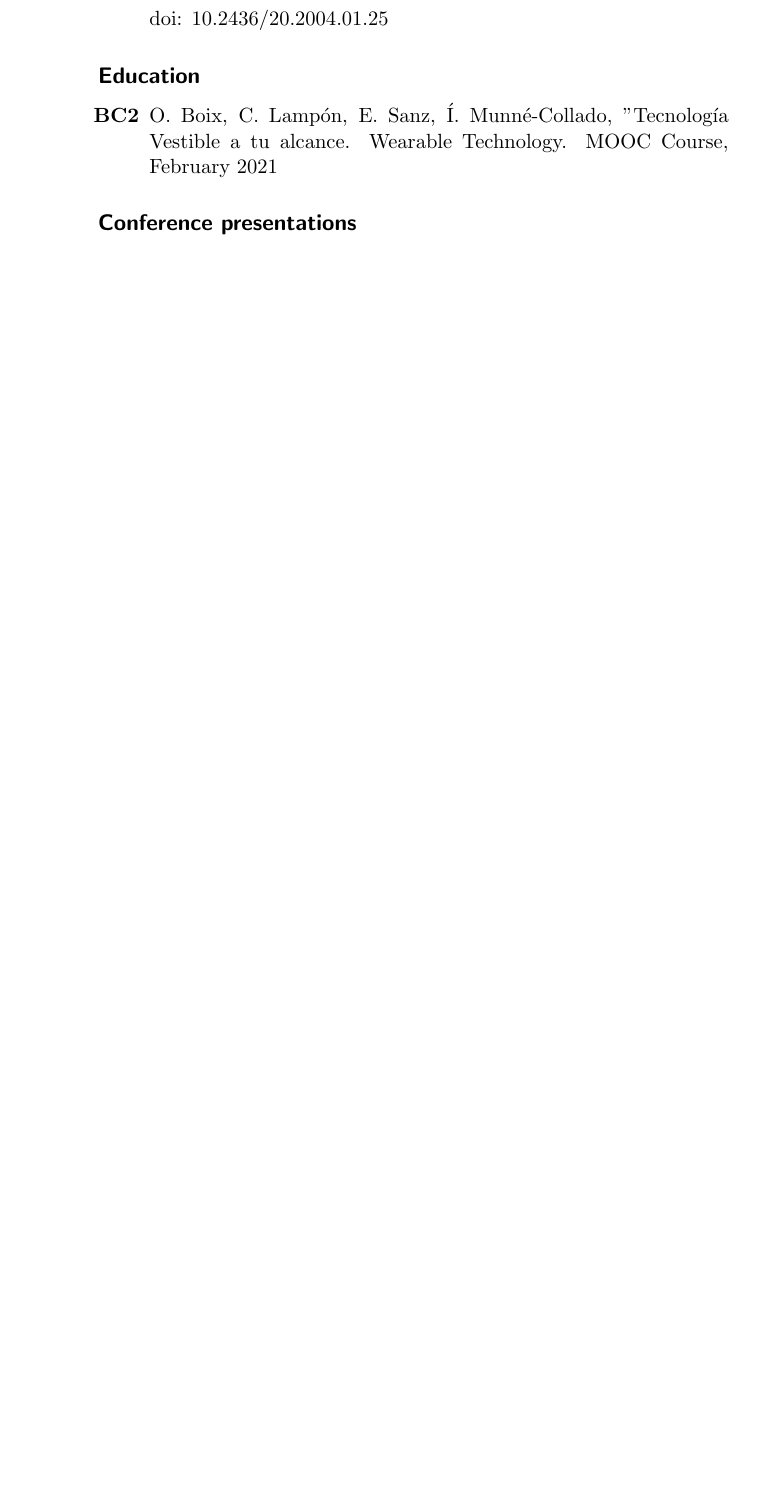
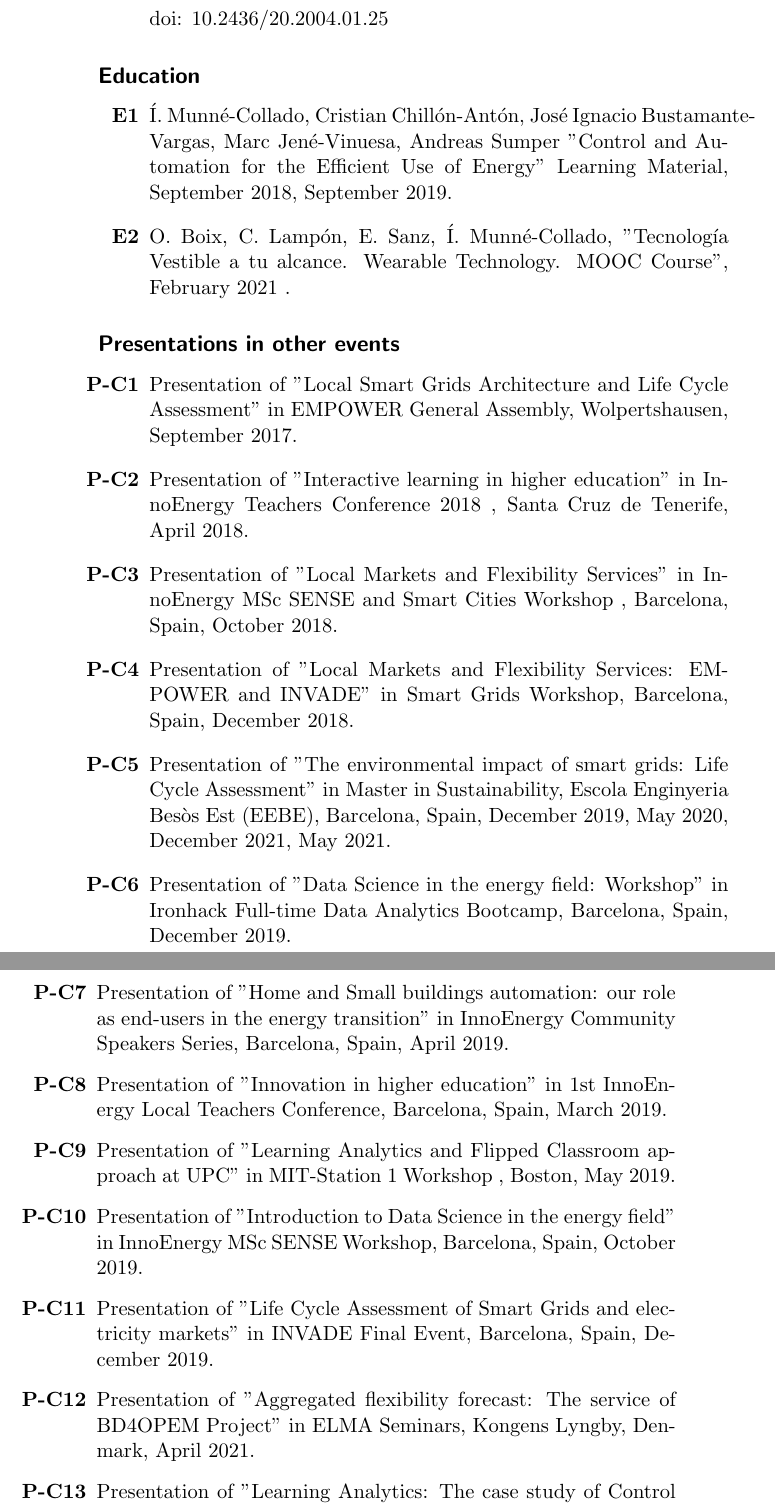
Before and after one commit to wobniarin/PhD_In, a LaTeX thesis (PhD_In.tex, which reads apendix/publicacions.tex): part of page 176 of 178 before the commit and two parts of pages 176 and 177 of 180 after it, the two joined at a grey line, cut so that both start at the same text, the shorter picture padded with empty space. Compiled offline with pdfLaTeX.

Commit message:
including speeches

```diff
--- a/apendix/publicacions.tex
+++ b/apendix/publicacions.tex
@@ -72,18 +72,35 @@ This chapter presents the publiations related to the specific topics of this PhD
 
 \subsection*{Local journals}
 \begin{itemize}
-	\item [\textbf{CX}] O. Boix, \'{I}. Munn\'{e}-Collado, "Tecnologia vestible: combinant disseny, art i tecnologia", Revista de ecnologia, 8 (2020) p. 23-32,  \\doi: 10.2436/20.2004.01.25
+	\item [\textbf{C5}] O. Boix, \'{I}. Munn\'{e}-Collado, "Tecnologia vestible: combinant disseny, art i tecnologia", Revista de ecnologia, 8 (2020) p. 23-32,  \\doi: 10.2436/20.2004.01.25
 \end{itemize}
 
 \subsection*{Education}
 
 \begin{itemize}
-	\item [\textbf{BC2}] O. Boix, C. Lamp\'{o}n, E. Sanz, \'{I}. Munn\'{e}-Collado, "Tecnolog\'{i}a Vestible a tu alcance. Wearable Technology. MOOC Course, February 2021
+	\item [\textbf{E1}] \'{I}. Munn\'{e}-Collado, Cristian Chill\'{o}n-Ant\'{o}n, Jos\'{e} Ignacio Bustamante-Vargas, Marc Jen\'{e}-Vinuesa, Andreas Sumper "Control and Automation for the Efficient Use of Energy" Learning Material, September 2018, September 2019.
+	\item [\textbf{E2}] O. Boix, C. Lamp\'{o}n, E. Sanz, \'{I}. Munn\'{e}-Collado, "Tecnolog\'{i}a Vestible a tu alcance. Wearable Technology. MOOC Course", February 2021	.
 \end{itemize}
 
 
-\subsection*{Conference presentations}
-
+\subsection*{Presentations in other events}
+\begin{itemize}
+	\item [\textbf{P-C1}] Presentation of "Local Smart Grids Architecture and Life Cycle Assessment" in EMPOWER General Assembly, Wolpertshausen, September 2017.
+	\item [\textbf{P-C2}] Presentation of "Interactive learning in higher education" in InnoEnergy Teachers Conference 2018 , Santa Cruz de Tenerife, April 2018.
+	\item [\textbf{P-C3}] Presentation of "Local Markets and Flexibility Services" in InnoEnergy MSc SENSE and Smart Cities Workshop , Barcelona, Spain, October 2018.
+	\item [\textbf{P-C4}] Presentation of "Local Markets and Flexibility Services: EMPOWER and INVADE" in Smart Grids Workshop, Barcelona, Spain, December 2018.
+	\item [\textbf{P-C5}] Presentation of "The environmental impact of smart grids: Life Cycle Assessment" in Master in Sustainability, Escola Enginyeria Bes\`{o}s Est (EEBE), Barcelona, Spain, December 2019, May 2020, December 2021, May 2021.
+	\item [\textbf{P-C6}] Presentation of "Data Science in the energy field: Workshop" in Ironhack Full-time Data Analytics Bootcamp, Barcelona, Spain, December 2019.
+	\item [\textbf{P-C7}] Presentation of "Home and Small buildings automation: our role as end-users in the energy transition" in InnoEnergy Community Speakers Series, Barcelona, Spain, April 2019.
+	\item [\textbf{P-C8}] Presentation of "Innovation in higher education" in 1st InnoEnergy Local Teachers Conference, Barcelona, Spain, March 2019.
+	\item [\textbf{P-C9}] Presentation of "Learning Analytics and Flipped Classroom approach at UPC" in MIT-Station 1 Workshop , Boston, May 2019.
+	\item [\textbf{P-C10}] Presentation of "Introduction to Data Science in the energy field" in InnoEnergy MSc SENSE Workshop, Barcelona, Spain, October 2019.
+	\item [\textbf{P-C11}] Presentation of "Life Cycle Assessment of Smart Grids and electricity markets" in INVADE Final Event, Barcelona, Spain, December 2019.
+	\item [\textbf{P-C12}] Presentation of "Aggregated flexibility forecast: The service of BD4OPEM Project" in ELMA Seminars, Kongens Lyngby, Denmark, April 2021.
+	\item [\textbf{P-C13}] Presentation of "Learning Analytics: The case study of Control and automation at UPC" in 2nd InnoEnergy Local Teachers Conference, Barcelona, Spain, February 2020.
+	\item [\textbf{P-C14}] Presentation of "Introduction to Data Science in the energy field" in InnoEnergy MSc SENSE Workshop, Barcelona, Spain, December 2020.
+	\item [\textbf{P-C15}] Presentation of "Flexibility in distribution networks" in 1st Seminar on Dones At\`{o}miques, Barcelona, Spain, May 2021.
+\end{itemize}
 
 \subsection*{Supervised bachelor and master thesis}
 
```
Also changed, not shown: apendix/publicacions.tex (18 more changed lines).
